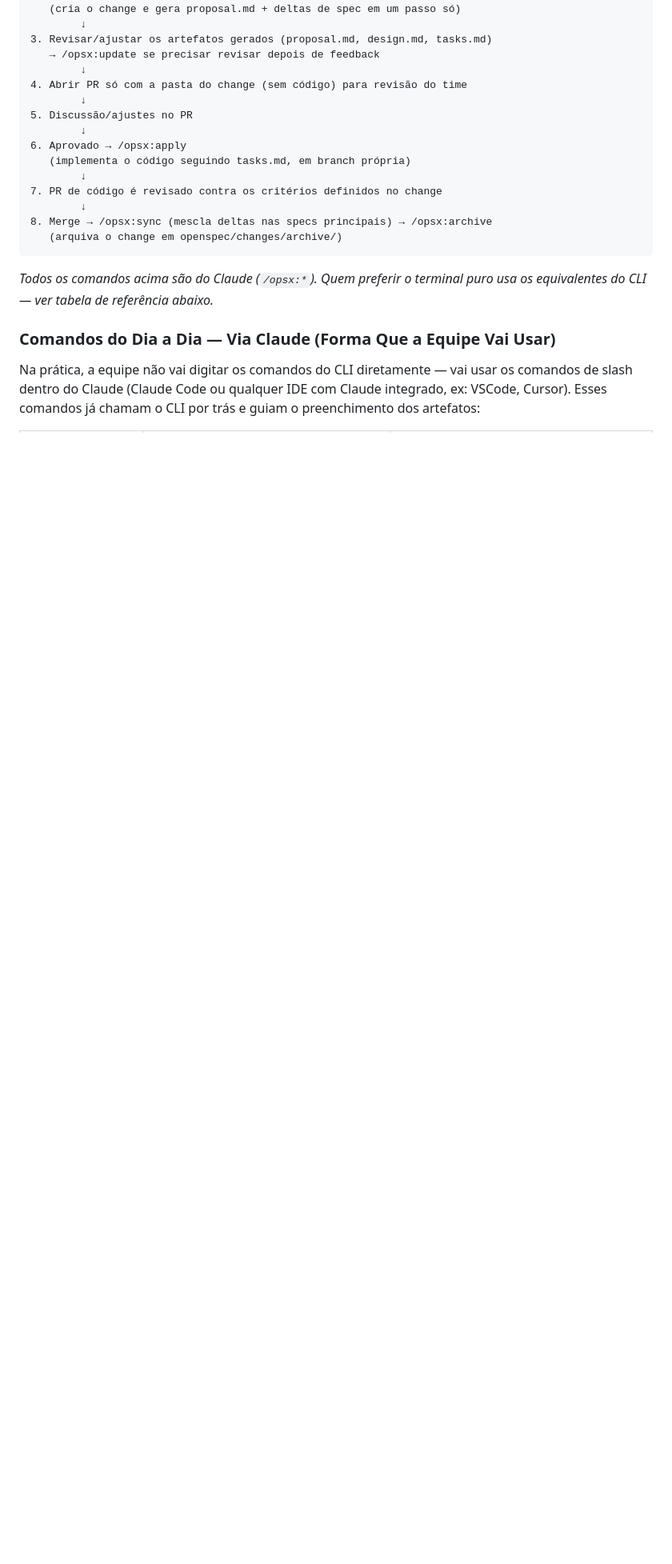
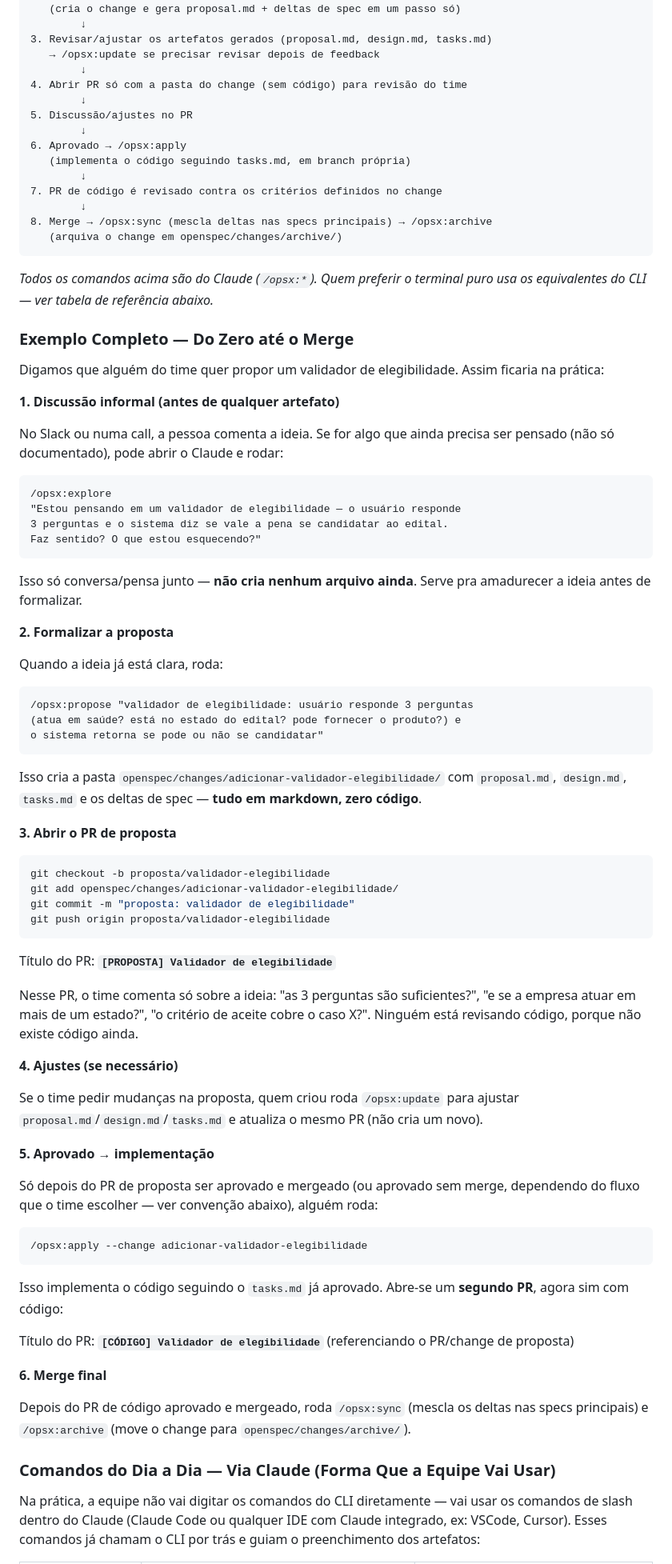
Before and after one commit to Davidamascen07/Projeto-Licitacao-2.0, a Markdown page: _relatorio/Governanca-OpenSpec.md, the part around one of its changes. Shown at 80% size. Rendered like a GitHub page; blank space fills up the shorter version.

````diff
--- a/_relatorio/Governanca-OpenSpec.md
+++ b/_relatorio/Governanca-OpenSpec.md
@@ -69,6 +69,68 @@ Também foi criada integração com Claude Code em `.claude/skills/` e `.claude/
 
 *Todos os comandos acima são do Claude (`/opsx:*`). Quem preferir o terminal puro usa os equivalentes do CLI — ver tabela de referência abaixo.*
 
+### Exemplo Completo — Do Zero até o Merge
+
+Digamos que alguém do time quer propor um validador de elegibilidade. Assim ficaria na prática:
+
+**1. Discussão informal (antes de qualquer artefato)**
+
+No Slack ou numa call, a pessoa comenta a ideia. Se for algo que ainda precisa ser pensado (não só documentado), pode abrir o Claude e rodar:
+
+```
+/opsx:explore
+"Estou pensando em um validador de elegibilidade — o usuário responde
+3 perguntas e o sistema diz se vale a pena se candidatar ao edital.
+Faz sentido? O que estou esquecendo?"
+```
+
+Isso só conversa/pensa junto — **não cria nenhum arquivo ainda**. Serve pra amadurecer a ideia antes de formalizar.
+
+**2. Formalizar a proposta**
+
+Quando a ideia já está clara, roda:
+
+```
+/opsx:propose "validador de elegibilidade: usuário responde 3 perguntas
+(atua em saúde? está no estado do edital? pode fornecer o produto?) e
+o sistema retorna se pode ou não se candidatar"
+```
+
+Isso cria a pasta `openspec/changes/adicionar-validador-elegibilidade/` com `proposal.md`, `design.md`, `tasks.md` e os deltas de spec — **tudo em markdown, zero código**.
+
+**3. Abrir o PR de proposta**
+
+```bash
+git checkout -b proposta/validador-elegibilidade
+git add openspec/changes/adicionar-validador-elegibilidade/
+git commit -m "proposta: validador de elegibilidade"
+git push origin proposta/validador-elegibilidade
+```
+
+Título do PR: **`[PROPOSTA] Validador de elegibilidade`**
+
+Nesse PR, o time comenta só sobre a ideia: "as 3 perguntas são suficientes?", "e se a empresa atuar em mais de um estado?", "o critério de aceite cobre o caso X?". Ninguém está revisando código, porque não existe código ainda.
+
+**4. Ajustes (se necessário)**
+
+Se o time pedir mudanças na proposta, quem criou roda `/opsx:update` para ajustar `proposal.md`/`design.md`/`tasks.md` e atualiza o mesmo PR (não cria um novo).
+
+**5. Aprovado → implementação**
+
+Só depois do PR de proposta ser aprovado e mergeado (ou aprovado sem merge, dependendo do fluxo que o time escolher — ver convenção abaixo), alguém roda:
+
+```
+/opsx:apply --change adicionar-validador-elegibilidade
+```
+
+Isso implementa o código seguindo o `tasks.md` já aprovado. Abre-se um **segundo PR**, agora sim com código:
+
+Título do PR: **`[CÓDIGO] Validador de elegibilidade`** (referenciando o PR/change de proposta)
+
+**6. Merge final**
+
+Depois do PR de código aprovado e mergeado, roda `/opsx:sync` (mescla os deltas nas specs principais) e `/opsx:archive` (move o change para `openspec/changes/archive/`).
+
 ### Comandos do Dia a Dia — Via Claude (Forma Que a Equipe Vai Usar)
 
 Na prática, a equipe não vai digitar os comandos do CLI diretamente — vai usar os comandos de slash dentro do Claude (Claude Code ou qualquer IDE com Claude integrado, ex: VSCode, Cursor). Esses comandos já chamam o CLI por trás e guiam o preenchimento dos artefatos:
````
Also changed, not shown: other parts of _relatorio/Governanca-OpenSpec.md (+44 -23 lines).
